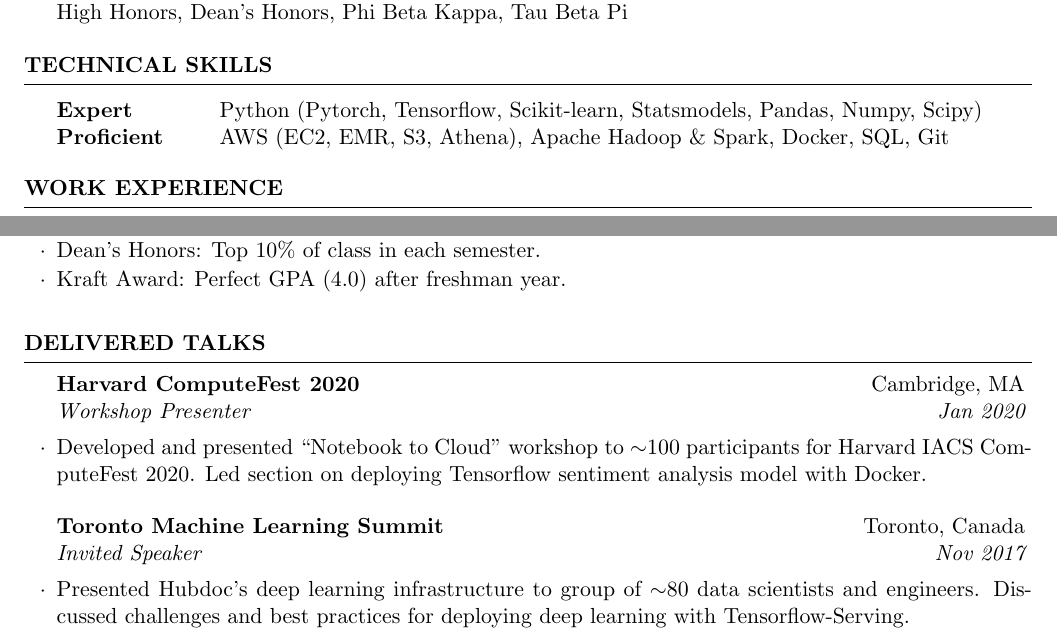
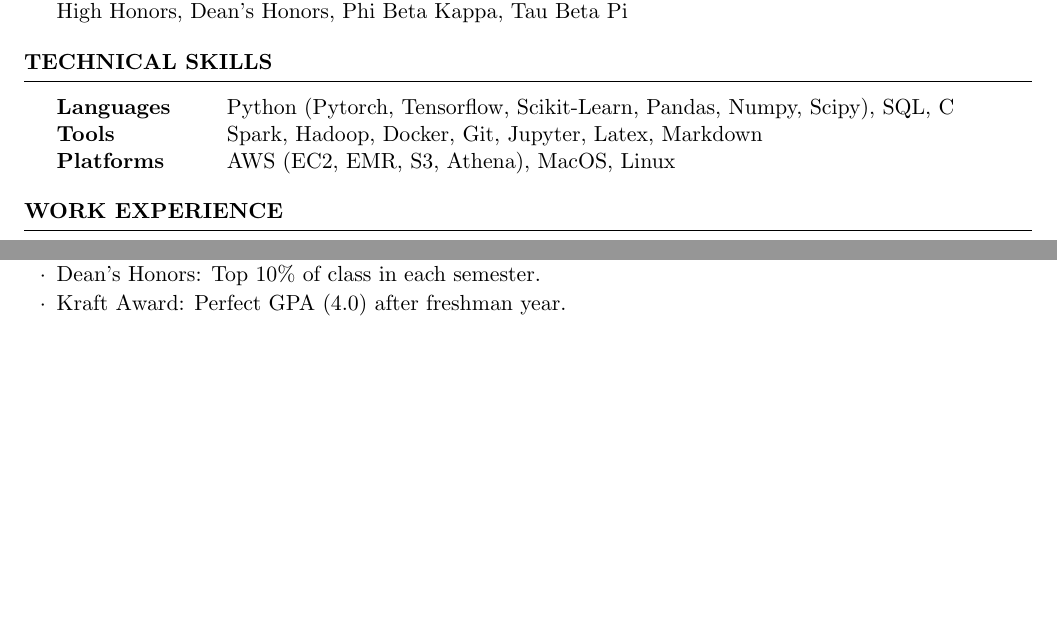
Before and after one commit to dylanrandle/dylanrandle.github.io, a LaTeX CV (resume/resume.tex): two parts of pages 1 and 3 of 3, joined at a grey line, cut so that both start at the same text, the shorter picture padded with empty space. Compiled offline with pdfLaTeX.

Commit message:
edit skills section (languages/tools/platforms); remove speaking

```diff
--- a/resume/resume.tex
+++ b/resume/resume.tex
@@ -58,10 +58,9 @@
 \begin{rSection}{Technical Skills}
 
 \begin{tabular}{ @{} >{\bfseries}l @{\hspace{6ex}} l }
-Expert & Python (Pytorch, Tensorflow, Scikit-learn, Statsmodels, Pandas, Numpy, Scipy) \\
-Proficient & AWS (EC2, EMR, S3, Athena), Apache Hadoop \& Spark, Docker, SQL, Git \\
-% Jupyter, Unix, Latex, Markdown
-% Familiar & C/C++, Javascript \\
+Languages & Python (Pytorch, Tensorflow, Scikit-Learn, Pandas, Numpy, Scipy), SQL, C \\
+Tools & Spark, Hadoop, Docker, Git, Jupyter, Latex, Markdown \\
+Platforms & AWS (EC2, EMR, S3, Athena), MacOS, Linux \\
 \end{tabular}
 
 \end{rSection}
@@ -265,19 +264,19 @@
 % Workshops / Presentations
 %----------------------------------------------------------------------------------------
 
-\begin{rSection}{Delivered Talks}
-
-\begin{rSubsection}{Harvard ComputeFest 2020}{Cambridge, MA}{Workshop Presenter}{Jan 2020}
-
-  \item Developed and presented ``Notebook to Cloud" workshop to ${\sim} 100$ participants for Harvard IACS ComputeFest 2020. Led section on deploying Tensorflow sentiment analysis model with Docker.
-
-\end{rSubsection}
-
-\begin{rSubsection}{Toronto Machine Learning Summit}{Toronto, Canada}{Invited Speaker}{Nov 2017}
-
-  \item Presented Hubdoc's deep learning infrastructure to group of ${\sim} 80$ data scientists and engineers. Discussed challenges and best practices for deploying deep learning with Tensorflow-Serving.
-
-\end{rSubsection}
+%\begin{rSection}{Delivered Talks}
+%
+%\begin{rSubsection}{Harvard ComputeFest 2020}{Cambridge, MA}{Workshop Presenter}{Jan 2020}
+%
+%  \item Developed and presented ``Notebook to Cloud" workshop to ${\sim} 100$ participants for Harvard IACS ComputeFest 2020. Led section on deploying Tensorflow sentiment analysis model with Docker.
+%
+%\end{rSubsection}
+%
+%\begin{rSubsection}{Toronto Machine Learning Summit}{Toronto, Canada}{Invited Speaker}{Nov 2017}
+%
+%  \item Presented Hubdoc's deep learning infrastructure to group of ${\sim} 80$ data scientists and engineers. Discussed challenges and best practices for deploying deep learning with Tensorflow-Serving.
+%
+%\end{rSubsection}
 
 %\begin{rSubsection}{Hubdoc Machine Learning Lecture}{Toronto, Canada}{Speaker}{Nov 2017}
 
```
Also changed, not shown: resume/resume.pdf, resume/resume.tex (2 more changed lines).
